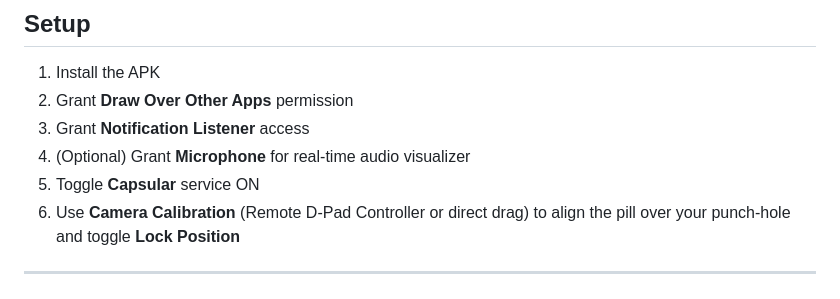
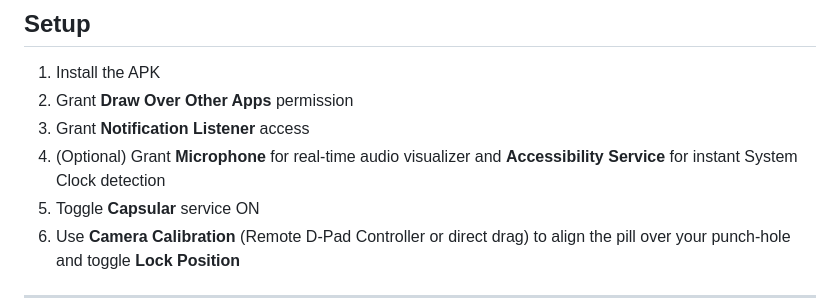
Before and after one commit to AyushHarinkhede/Capsular, a Markdown page: README.md, the part around the change. GitHub-like rendering.

Commit message:
Missed Update changed

```diff
--- a/README.md
+++ b/README.md
@@ -89,7 +89,7 @@ The overlay uses **spring physics** (`dampingRatio=0.50`, `StiffnessMediumLow`)
 1. Install the APK
 2. Grant **Draw Over Other Apps** permission
 3. Grant **Notification Listener** access
-4. (Optional) Grant **Microphone** for real-time audio visualizer
+4. (Optional) Grant **Microphone** for real-time audio visualizer and **Accessibility Service** for instant System Clock detection
 5. Toggle **Capsular** service ON
 6. Use **Camera Calibration** (Remote D-Pad Controller or direct drag) to align the pill over your punch-hole and toggle **Lock Position**
 
```
